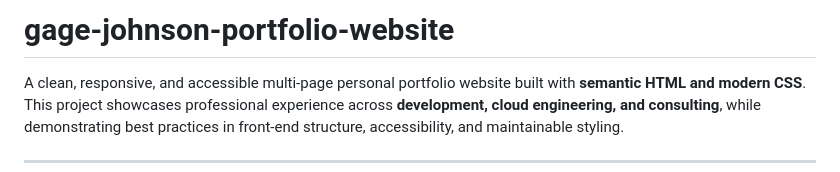
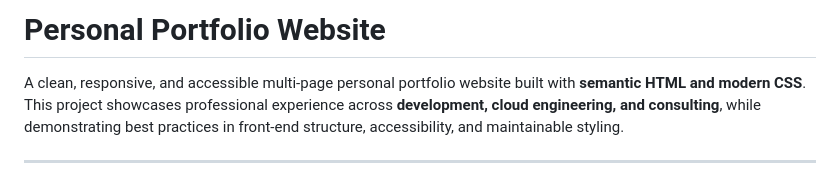
Before and after one commit to gagejohnson-design/gage-johnson-portfolio-site-AWS, a Markdown page: README.md, the part around the change. Drawn GitHub-style.

Commit message:
Update project title in README.md

```diff
--- a/README.md
+++ b/README.md
@@ -1,4 +1,4 @@
-# gage-johnson-portfolio-website
+# Personal Portfolio Website
 
 A clean, responsive, and accessible multi-page personal portfolio website built with **semantic HTML and modern CSS**. This project showcases professional experience across **development, cloud engineering, and consulting**, while demonstrating best practices in front-end structure, accessibility, and maintainable styling.
 
```
